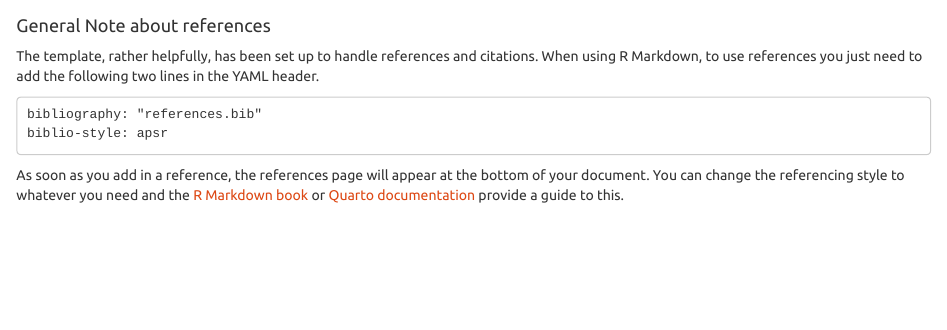
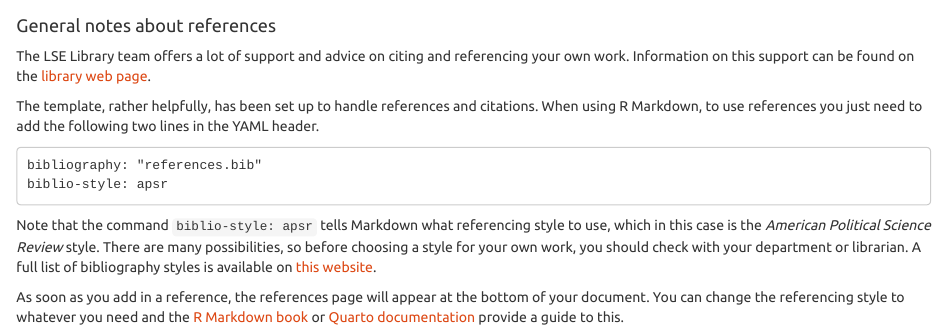
Before and after one commit to andrewmoles2/Report-Writing-Markdown, an R Markdown document (Report_Writing_R_Markdown.Rmd): the page in a window 1100 px wide, from 8850 px down. Rendered offline with R 4.5, knitr and Pandoc, with nearby package versions; some code elsewhere in the file could not run offline; long lines of code are wrapped; column names are cleaned by a stand-in for the janitor package.

Commit message:
update info on refs

````diff
--- a/Report_Writing_R_Markdown.Rmd
+++ b/Report_Writing_R_Markdown.Rmd
@@ -341,7 +341,9 @@ The methods section has more new elements for us to try out such as equations an
 
 ***
 
-#### General Note about references
+#### General notes about references
+
+The LSE Library team offers a lot of support and advice on citing and referencing your own work. Information on this support can be found on the [library web page](https://www.lse.ac.uk/library/using-the-library/library-resources-guide/citing-and-referencing).
 
 The template, rather helpfully, has been set up to handle references and citations. When using R Markdown, to use references you just need to add the following two lines in the YAML header.
 
@@ -349,6 +351,8 @@ The template, rather helpfully, has been set up to handle references and citatio
 bibliography: "references.bib"
 biblio-style: apsr
 ```
+
+Note that the command `biblio-style: apsr` tells Markdown what referencing style to use, which in this case is the *American Political Science Review* style. There are many possibilities, so before choosing a style for your own work, you should check with your department or librarian. A full list of bibliography styles is available on [this website](https://www.bibtex.com/bibliography-styles/).
 
 As soon as you add in a reference, the references page will appear at the bottom of your document.
 You can change the referencing style to whatever you need and the [R Markdown book](https://bookdown.org/yihui/rmarkdown-cookbook/bibliography.html) or [Quarto documentation](https://quarto.org/docs/authoring/footnotes-and-citations.html) provide a guide to this.
````
Also changed, not shown: 2 other files.
